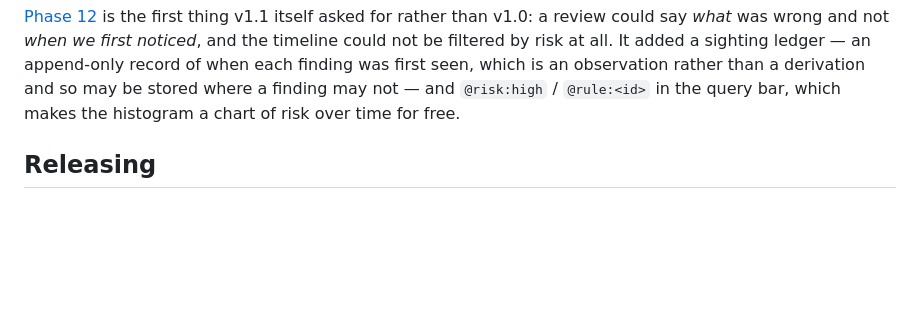
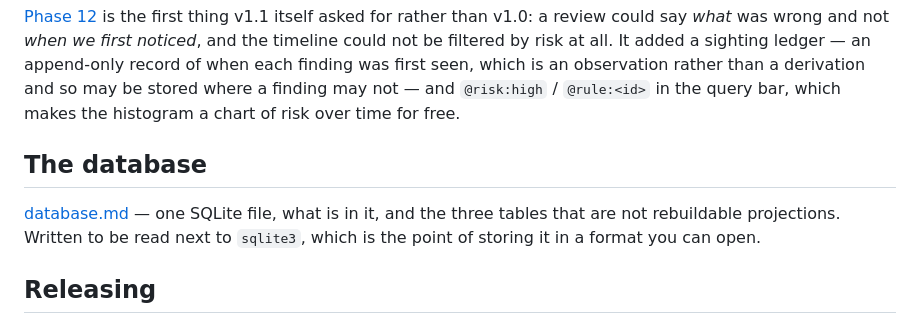
Before and after one commit to zaghaghi/toolog, a Markdown page: docs/README.md, the part around the change. GitHub-like rendering; blank space fills up the shorter version.

```diff
--- a/docs/README.md
+++ b/docs/README.md
@@ -51,6 +51,12 @@ not be filtered by risk at all. It added a sighting ledger — an append-only re
 finding was first seen, which is an observation rather than a derivation and so may be stored where
 a finding may not — and `@risk:high` / `@rule:<id>` in the query bar, which makes the histogram a
 chart of risk over time for free.
+
+## The database
+
+[database.md](database.md) — one SQLite file, what is in it, and the three tables that are not
+rebuildable projections. Written to be read next to `sqlite3`, which is the point of storing it in a
+format you can open.
 
 ## Releasing
 
```
Also changed, not shown: docs/database.md (added, +281 -0 lines).
